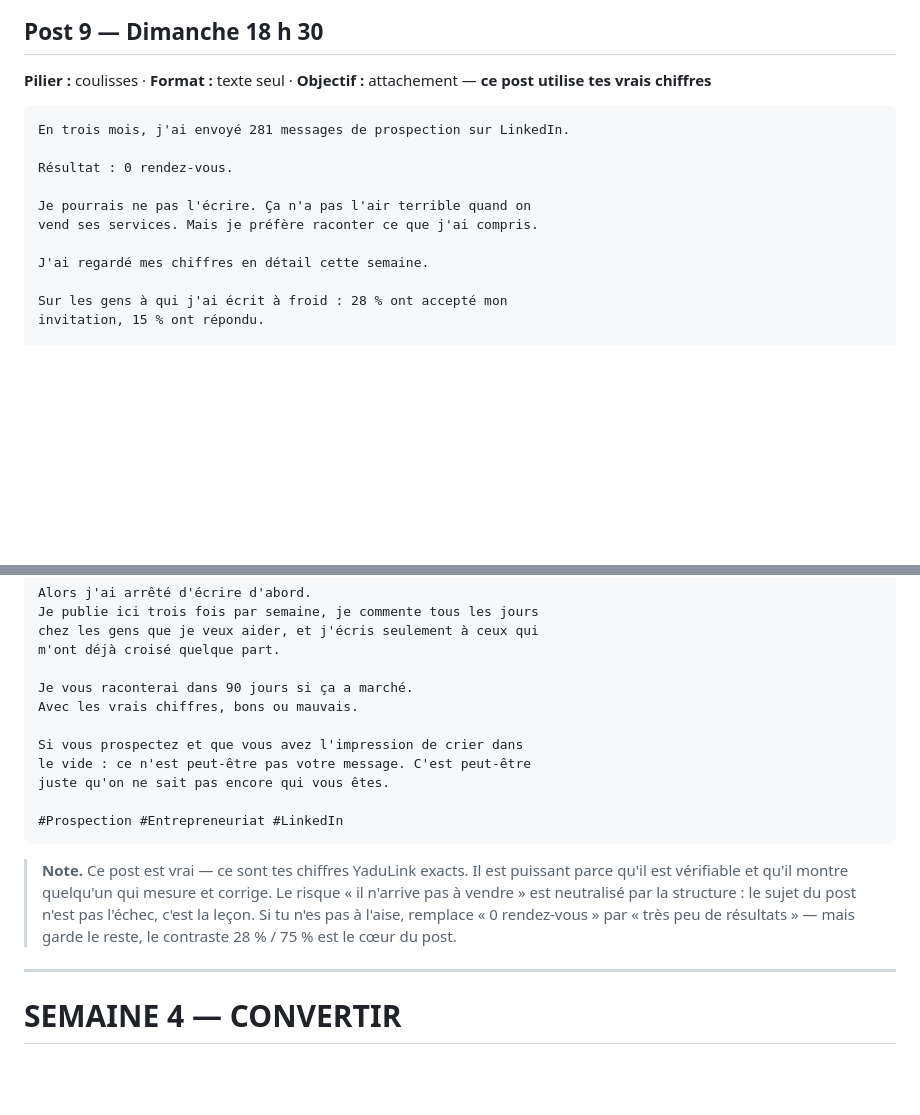
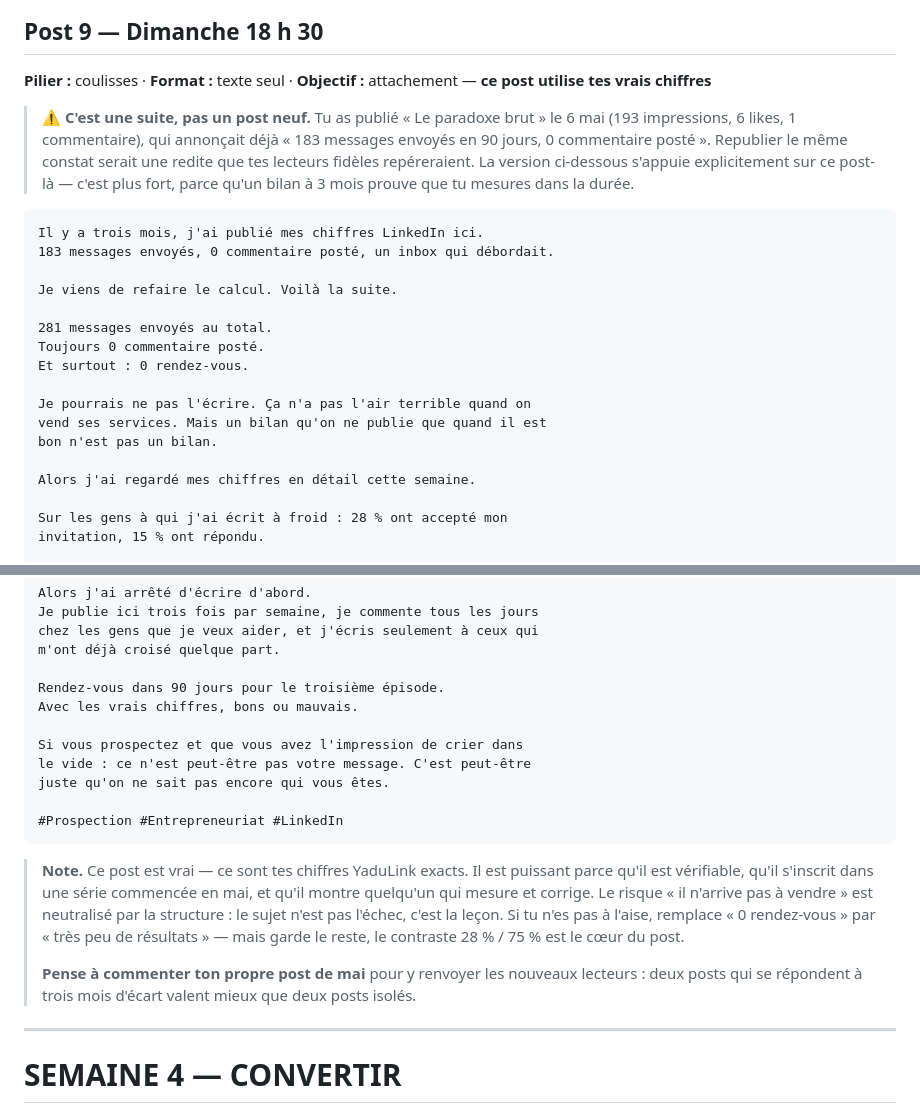
Before and after one commit to aaron-rainier/my-profile2, a Markdown page: linkedin/02-POSTS-30-JOURS.md, 2 parts joined by grey strips. Rendered like a GitHub page; blank space fills up the shorter version.

Commit message:
Rewrite post 9 as a sequel to the existing May post
YaduLink data shows a post already published on 6 May ("Le paradoxe
brut") covering the same ground: 183 messages sent, 0 comments posted.
Post 9 now builds on it as a 3-month follow-up instead of repeating
the same reveal.

Co-Authored-By: Claude Opus 5 <noreply@anthropic.com>
Claude-Session: https://claude.ai/code/session_01W6hY7umS2t8vuHq4aVe1ya

````diff
--- a/linkedin/02-POSTS-30-JOURS.md
+++ b/linkedin/02-POSTS-30-JOURS.md
@@ -443,15 +443,23 @@ Chez vous, vous décidez. Moi je fais. C'est tout.
 
 **Pilier :** coulisses · **Format :** texte seul · **Objectif :** attachement — **ce post utilise tes vrais chiffres**
 
+> ⚠️ **C'est une suite, pas un post neuf.** Tu as publié « Le paradoxe brut » le 6 mai (193 impressions, 6 likes, 1 commentaire), qui annonçait déjà « 183 messages envoyés en 90 jours, 0 commentaire posté ». Republier le même constat serait une redite que tes lecteurs fidèles repéreraient. La version ci-dessous s'appuie explicitement sur ce post-là — c'est plus fort, parce qu'un bilan à 3 mois prouve que tu mesures dans la durée.
+
 ```
-En trois mois, j'ai envoyé 281 messages de prospection sur LinkedIn.
+Il y a trois mois, j'ai publié mes chiffres LinkedIn ici.
+183 messages envoyés, 0 commentaire posté, un inbox qui débordait.
 
-Résultat : 0 rendez-vous.
+Je viens de refaire le calcul. Voilà la suite.
+
+281 messages envoyés au total.
+Toujours 0 commentaire posté.
+Et surtout : 0 rendez-vous.
 
 Je pourrais ne pas l'écrire. Ça n'a pas l'air terrible quand on
-vend ses services. Mais je préfère raconter ce que j'ai compris.
+vend ses services. Mais un bilan qu'on ne publie que quand il est
+bon n'est pas un bilan.
 
-J'ai regardé mes chiffres en détail cette semaine.
+Alors j'ai regardé mes chiffres en détail cette semaine.
 
 Sur les gens à qui j'ai écrit à froid : 28 % ont accepté mon
 invitation, 15 % ont répondu.
@@ -476,7 +484,7 @@ Je publie ici trois fois par semaine, je commente tous les jours
 chez les gens que je veux aider, et j'écris seulement à ceux qui
 m'ont déjà croisé quelque part.
 
-Je vous raconterai dans 90 jours si ça a marché.
+Rendez-vous dans 90 jours pour le troisième épisode.
 Avec les vrais chiffres, bons ou mauvais.
 
 Si vous prospectez et que vous avez l'impression de crier dans
@@ -486,7 +494,9 @@ juste qu'on ne sait pas encore qui vous êtes.
 #Prospection #Entrepreneuriat #LinkedIn
 ```
 
-> **Note.** Ce post est vrai — ce sont tes chiffres YaduLink exacts. Il est puissant parce qu'il est vérifiable et qu'il montre quelqu'un qui mesure et corrige. Le risque « il n'arrive pas à vendre » est neutralisé par la structure : le sujet du post n'est pas l'échec, c'est la leçon. Si tu n'es pas à l'aise, remplace « 0 rendez-vous » par « très peu de résultats » — mais garde le reste, le contraste 28 % / 75 % est le cœur du post.
+> **Note.** Ce post est vrai — ce sont tes chiffres YaduLink exacts. Il est puissant parce qu'il est vérifiable, qu'il s'inscrit dans une série commencée en mai, et qu'il montre quelqu'un qui mesure et corrige. Le risque « il n'arrive pas à vendre » est neutralisé par la structure : le sujet n'est pas l'échec, c'est la leçon. Si tu n'es pas à l'aise, remplace « 0 rendez-vous » par « très peu de résultats » — mais garde le reste, le contraste 28 % / 75 % est le cœur du post.
+>
+> **Pense à commenter ton propre post de mai** pour y renvoyer les nouveaux lecteurs : deux posts qui se répondent à trois mois d'écart valent mieux que deux posts isolés.
 
 ---
 
````
